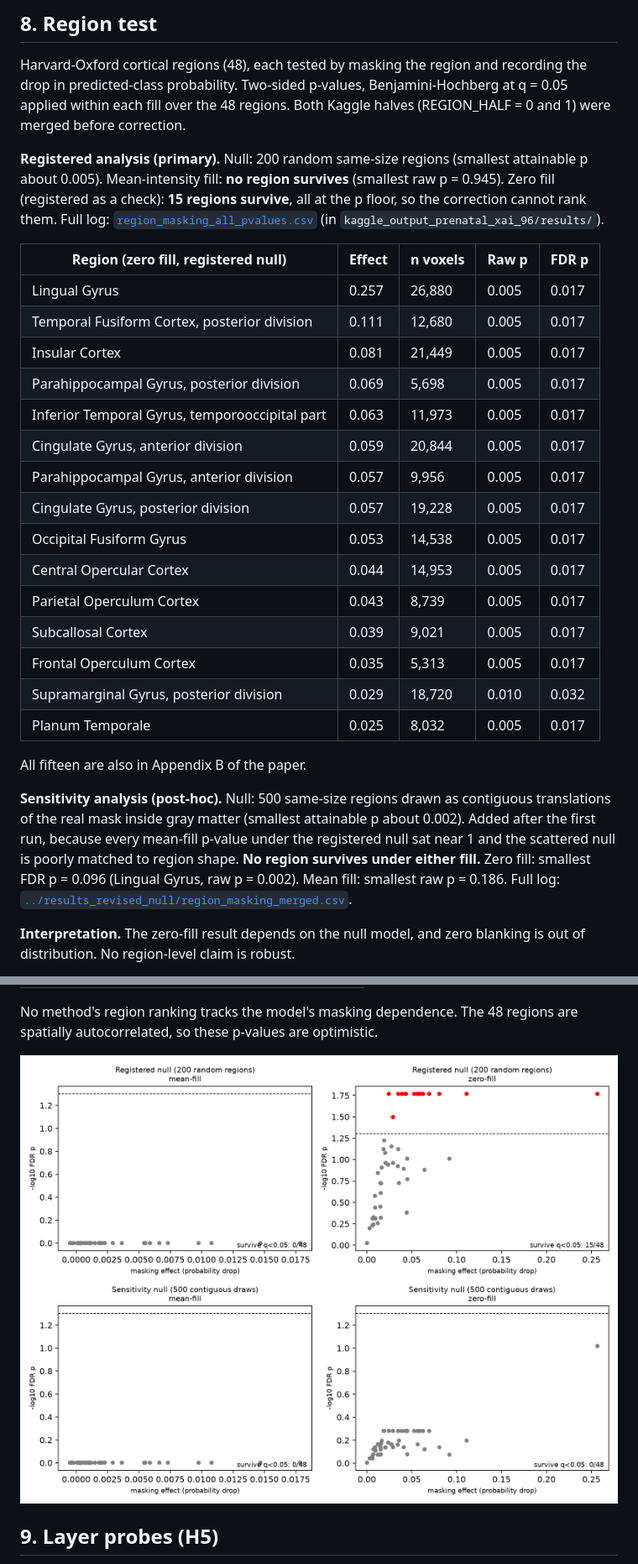
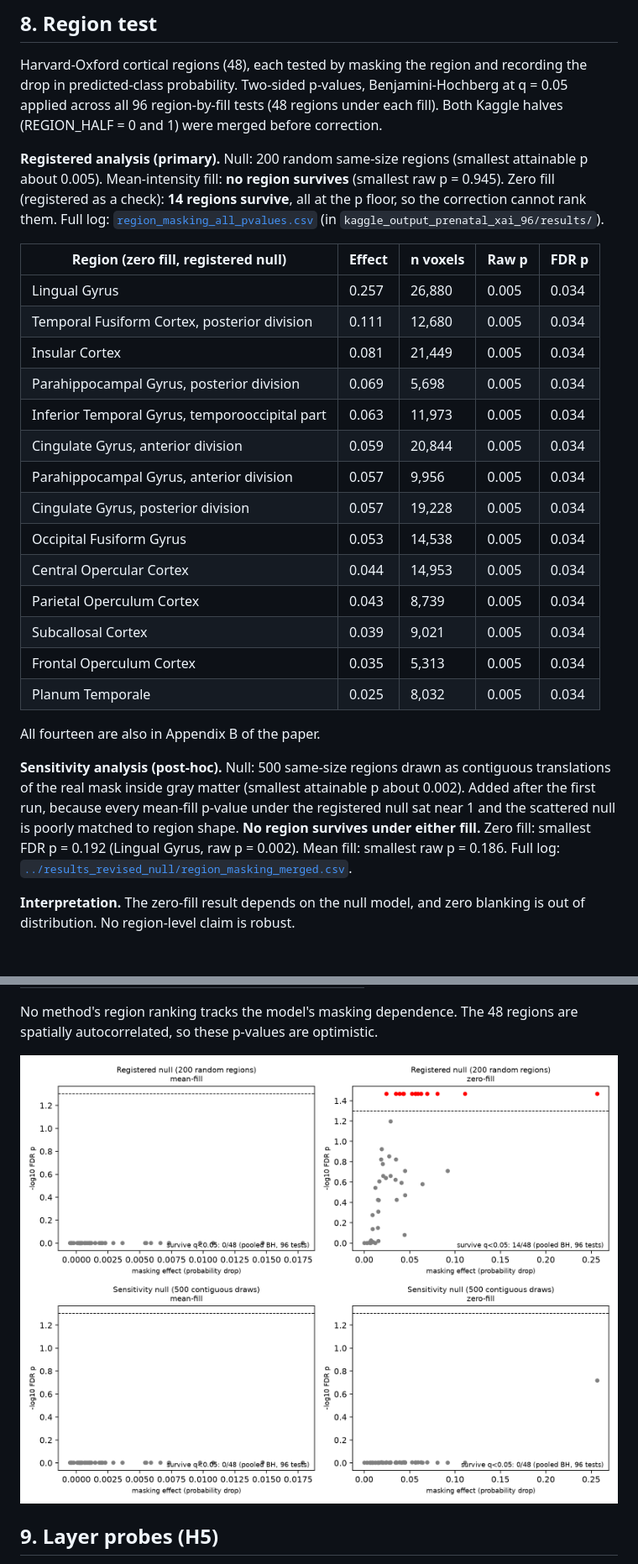
Before and after one commit to HoussemDs/brain-xai-faithfulness, a Markdown page: results/REPORT.md, 2 parts joined by grey strips. Shown at 84% size. Rendered like a GitHub page; pictures changed too: results/figures/10_region_nulls.png; blank space fills up the shorter version.

```diff
--- a/results/REPORT.md
+++ b/results/REPORT.md
@@ -177,38 +177,37 @@ early Grad-CAM (r = -0.54). Which "important regions" you report depends heavily
 ## 8. Region test
 
 Harvard-Oxford cortical regions (48), each tested by masking the region and recording the drop in
-predicted-class probability. Two-sided p-values, Benjamini-Hochberg at q = 0.05 applied within each fill over
-the 48 regions. Both Kaggle halves (REGION_HALF = 0 and 1) were merged before correction.
+predicted-class probability. Two-sided p-values, Benjamini-Hochberg at q = 0.05 applied across all 96 region-by-fill tests
+(48 regions under each fill). Both Kaggle halves (REGION_HALF = 0 and 1) were merged before correction.
 
 **Registered analysis (primary).** Null: 200 random same-size regions (smallest attainable p about 0.005).
-Mean-intensity fill: **no region survives** (smallest raw p = 0.945). Zero fill (registered as a check): **15
+Mean-intensity fill: **no region survives** (smallest raw p = 0.945). Zero fill (registered as a check): **14
 regions survive**, all at the p floor, so the correction cannot rank them. Full log:
 [`region_masking_all_pvalues.csv`](region_masking_all_pvalues.csv) (in `kaggle_output_prenatal_xai_96/results/`).
 
 | Region (zero fill, registered null) | Effect | n voxels | Raw p | FDR p |
 |---|---|---|---|---|
-| Lingual Gyrus | 0.257 | 26,880 | 0.005 | 0.017 |
-| Temporal Fusiform Cortex, posterior division | 0.111 | 12,680 | 0.005 | 0.017 |
-| Insular Cortex | 0.081 | 21,449 | 0.005 | 0.017 |
-| Parahippocampal Gyrus, posterior division | 0.069 | 5,698 | 0.005 | 0.017 |
-| Inferior Temporal Gyrus, temporooccipital part | 0.063 | 11,973 | 0.005 | 0.017 |
-| Cingulate Gyrus, anterior division | 0.059 | 20,844 | 0.005 | 0.017 |
-| Parahippocampal Gyrus, anterior division | 0.057 | 9,956 | 0.005 | 0.017 |
-| Cingulate Gyrus, posterior division | 0.057 | 19,228 | 0.005 | 0.017 |
-| Occipital Fusiform Gyrus | 0.053 | 14,538 | 0.005 | 0.017 |
-| Central Opercular Cortex | 0.044 | 14,953 | 0.005 | 0.017 |
-| Parietal Operculum Cortex | 0.043 | 8,739 | 0.005 | 0.017 |
-| Subcallosal Cortex | 0.039 | 9,021 | 0.005 | 0.017 |
-| Frontal Operculum Cortex | 0.035 | 5,313 | 0.005 | 0.017 |
-| Supramarginal Gyrus, posterior division | 0.029 | 18,720 | 0.010 | 0.032 |
-| Planum Temporale | 0.025 | 8,032 | 0.005 | 0.017 |
+| Lingual Gyrus | 0.257 | 26,880 | 0.005 | 0.034 |
+| Temporal Fusiform Cortex, posterior division | 0.111 | 12,680 | 0.005 | 0.034 |
+| Insular Cortex | 0.081 | 21,449 | 0.005 | 0.034 |
+| Parahippocampal Gyrus, posterior division | 0.069 | 5,698 | 0.005 | 0.034 |
+| Inferior Temporal Gyrus, temporooccipital part | 0.063 | 11,973 | 0.005 | 0.034 |
+| Cingulate Gyrus, anterior division | 0.059 | 20,844 | 0.005 | 0.034 |
+| Parahippocampal Gyrus, anterior division | 0.057 | 9,956 | 0.005 | 0.034 |
+| Cingulate Gyrus, posterior division | 0.057 | 19,228 | 0.005 | 0.034 |
+| Occipital Fusiform Gyrus | 0.053 | 14,538 | 0.005 | 0.034 |
+| Central Opercular Cortex | 0.044 | 14,953 | 0.005 | 0.034 |
+| Parietal Operculum Cortex | 0.043 | 8,739 | 0.005 | 0.034 |
+| Subcallosal Cortex | 0.039 | 9,021 | 0.005 | 0.034 |
+| Frontal Operculum Cortex | 0.035 | 5,313 | 0.005 | 0.034 |
+| Planum Temporale | 0.025 | 8,032 | 0.005 | 0.034 |
 
-All fifteen are also in Appendix B of the paper.
+All fourteen are also in Appendix B of the paper.
 
 **Sensitivity analysis (post-hoc).** Null: 500 same-size regions drawn as contiguous translations of the real mask
 inside gray matter (smallest attainable p about 0.002). Added after the first run, because every mean-fill p-value
 under the registered null sat near 1 and the scattered null is poorly matched to region shape. **No region survives
-under either fill.** Zero fill: smallest FDR p = 0.096 (Lingual Gyrus, raw p = 0.002). Mean fill: smallest raw p = 0.186.
+under either fill.** Zero fill: smallest FDR p = 0.192 (Lingual Gyrus, raw p = 0.002). Mean fill: smallest raw p = 0.186.
 Full log: [`../results_revised_null/region_masking_merged.csv`](../results_revised_null/region_masking_merged.csv).
 
 **Interpretation.** The zero-fill result depends on the null model, and zero blanking is out of distribution.
```
Also changed, not shown: other parts of results/REPORT.md (+5 -5 lines), README.md (+3 -3 lines), docs/prenatal_xai_plan.md (+3 -3 lines), paper/figures/10_region_masking_revised.png, paper/figures/10_region_nulls.png, results/figures/10_region_masking_revised.png, results_revised_null/region_masking_revised.png, 7 other files.
